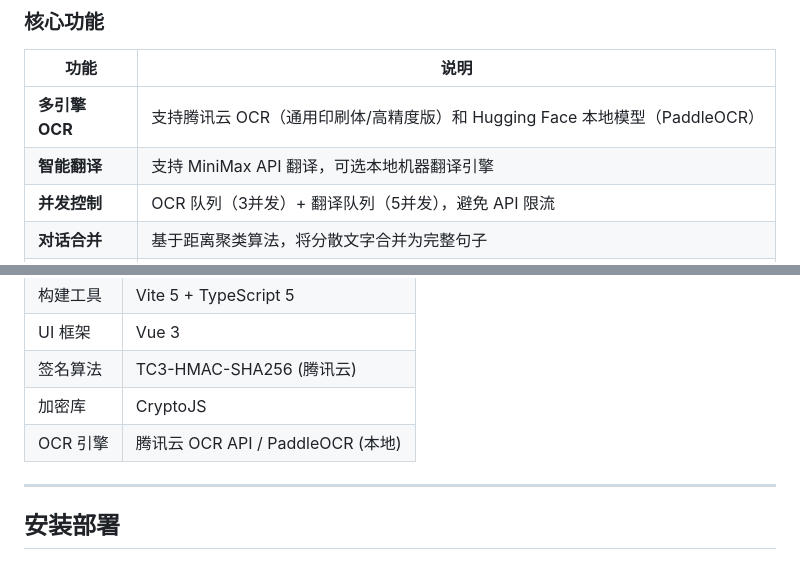
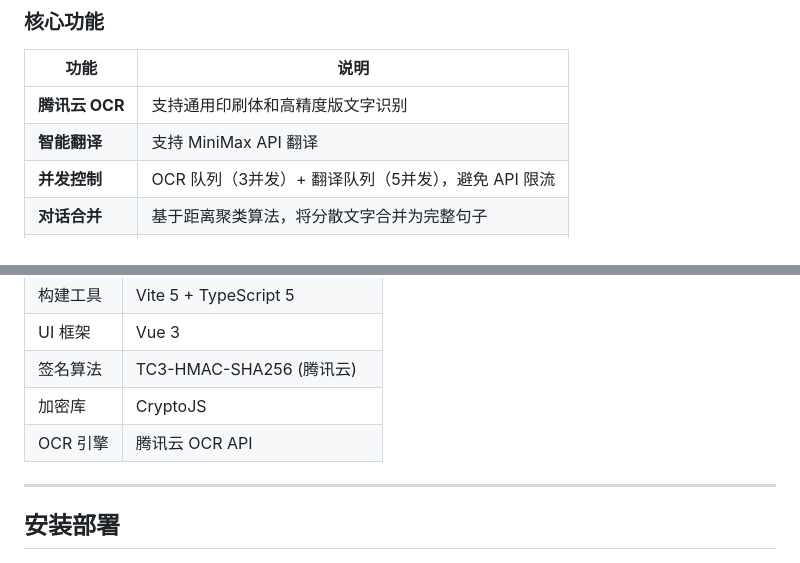
Before and after one commit to akoslarry/manga-lens, a Markdown page: README.md, 2 parts joined by grey strips. Rendered like a GitHub page.

Commit message:
docs: 移除本地 OCR 引擎说明
- 只保留腾讯云 OCR API
- 移除 PaddleOCR 本地模型相关内容

```diff
--- a/README.md
+++ b/README.md
@@ -15,8 +15,8 @@
 
 | 功能 | 说明 |
 |------|------|
-| **多引擎 OCR** | 支持腾讯云 OCR（通用印刷体/高精度版）和 Hugging Face 本地模型（PaddleOCR） |
-| **智能翻译** | 支持 MiniMax API 翻译，可选本地机器翻译引擎 |
+| **腾讯云 OCR** | 支持通用印刷体和高精度版文字识别 |
+| **智能翻译** | 支持 MiniMax API 翻译 |
 | **并发控制** | OCR 队列（3并发）+ 翻译队列（5并发），避免 API 限流 |
 | **对话合并** | 基于距离聚类算法，将分散文字合并为完整句子 |
 | **四角锚点** | 8点锚点标记，自动检测图片旋转并校正坐标 |
@@ -64,7 +64,7 @@
 | UI 框架 | Vue 3 |
 | 签名算法 | TC3-HMAC-SHA256 (腾讯云) |
 | 加密库 | CryptoJS |
-| OCR 引擎 | 腾讯云 OCR API / PaddleOCR (本地) |
+| OCR 引擎 | 腾讯云 OCR API |
 
 ---
 
```
